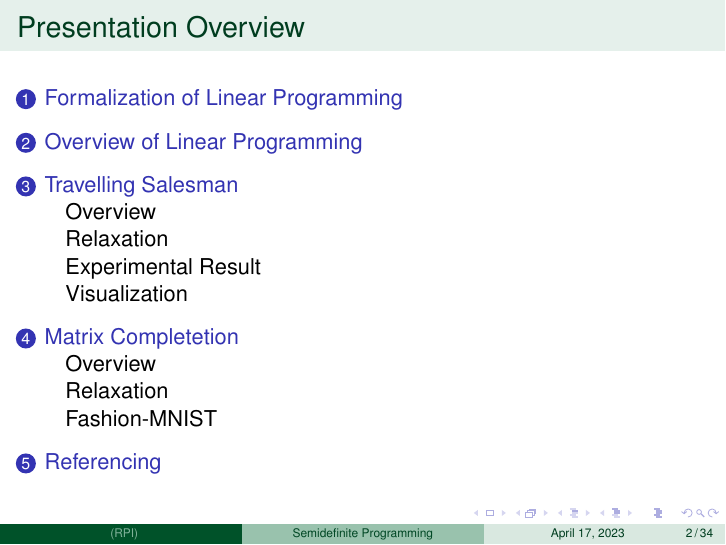
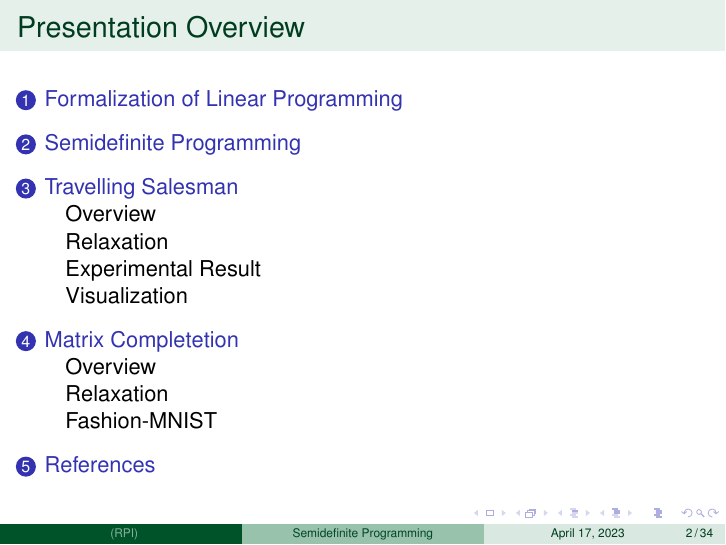
Before and after one commit to Xinshi0726/SDP-Relxations-With-Applications, LaTeX slides (Presentation/SDP_Presentation.tex): page 2 of 49. Compiled offline with pdfLaTeX.

Commit message:
Fixing presentation overview

```diff
--- a/Presentation/SDP_Presentation.tex
+++ b/Presentation/SDP_Presentation.tex
@@ -206,8 +206,6 @@
 \end{itemize}
 \end{frame}
 
-\section{Overview of Linear Programming}
-
 \begin{frame}[label={sec:org7e6dba1}]{Formalization of Linear Programming}
 \begin{itemize}
 \item Suppose that we have control over a set of variables: \(\vec{x} = [x_1, x_2, \ldots, x_n]^\top\)
@@ -745,7 +743,7 @@ We find that it is easy to break the Hamiltonian cycle, espically as the the num
 %------------------------------------------------
 
 
-\section{Referencing}
+\section{References}
 
 \begin{frame}
 	\frametitle{Citing References}
```
Also changed, not shown: Presentation/SDP_Presentation.pdf, Presentation/SDP_Presentation.tex (2 more changed lines).
